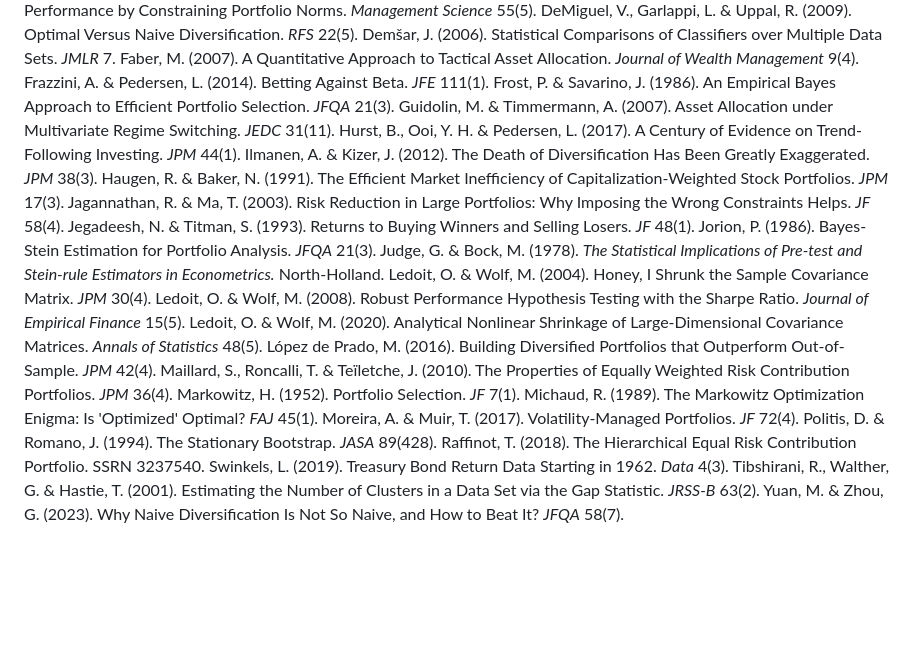
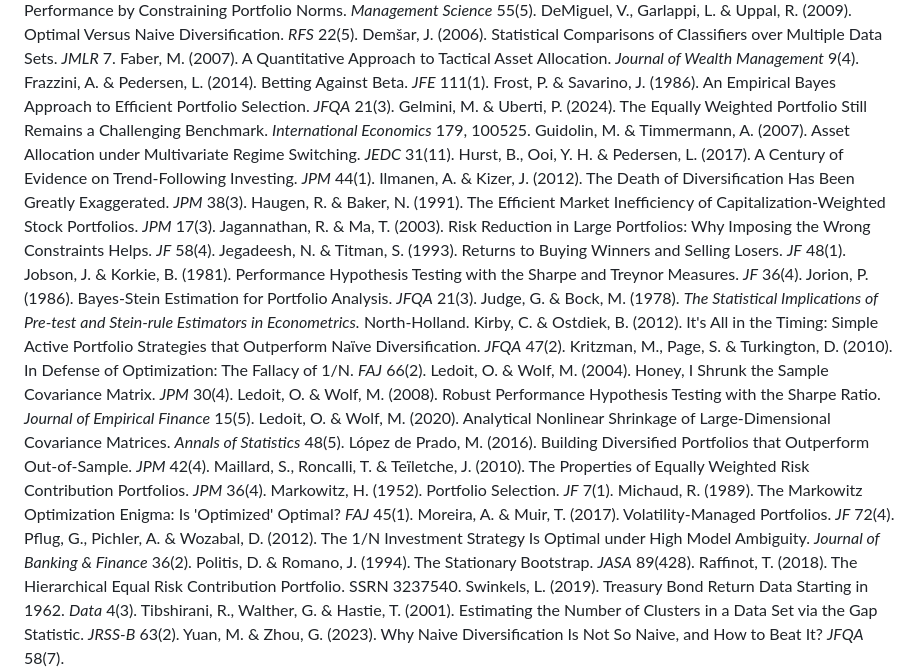
Before and after one commit to paunotari/portfolio-lab, a Markdown page: paper/draft.md, the part around one of its changes. Rendered like a GitHub page; blank space fills up the shorter version.

```diff
--- a/paper/draft.md
+++ b/paper/draft.md
@@ -568,6 +609,8 @@ Management* 9(4).
 Frazzini, A. & Pedersen, L. (2014). Betting Against Beta. *JFE* 111(1).
 Frost, P. & Savarino, J. (1986). An Empirical Bayes Approach to Efficient Portfolio
 Selection. *JFQA* 21(3).
+Gelmini, M. & Uberti, P. (2024). The Equally Weighted Portfolio Still Remains a Challenging
+Benchmark. *International Economics* 179, 100525.
 Guidolin, M. & Timmermann, A. (2007). Asset Allocation under Multivariate Regime
 Switching. *JEDC* 31(11).
 Hurst, B., Ooi, Y. H. & Pedersen, L. (2017). A Century of Evidence on Trend-Following
@@ -579,9 +622,15 @@ Stock Portfolios. *JPM* 17(3).
 Jagannathan, R. & Ma, T. (2003). Risk Reduction in Large Portfolios: Why Imposing the Wrong
 Constraints Helps. *JF* 58(4).
 Jegadeesh, N. & Titman, S. (1993). Returns to Buying Winners and Selling Losers. *JF* 48(1).
+Jobson, J. & Korkie, B. (1981). Performance Hypothesis Testing with the Sharpe and Treynor
+Measures. *JF* 36(4).
 Jorion, P. (1986). Bayes-Stein Estimation for Portfolio Analysis. *JFQA* 21(3).
 Judge, G. & Bock, M. (1978). *The Statistical Implications of Pre-test and Stein-rule
 Estimators in Econometrics.* North-Holland.
+Kirby, C. & Ostdiek, B. (2012). It's All in the Timing: Simple Active Portfolio Strategies
+that Outperform Naïve Diversification. *JFQA* 47(2).
+Kritzman, M., Page, S. & Turkington, D. (2010). In Defense of Optimization: The Fallacy of
+1/N. *FAJ* 66(2).
 Ledoit, O. & Wolf, M. (2004). Honey, I Shrunk the Sample Covariance Matrix. *JPM* 30(4).
 Ledoit, O. & Wolf, M. (2008). Robust Performance Hypothesis Testing with the Sharpe Ratio.
 *Journal of Empirical Finance* 15(5).
@@ -594,6 +643,8 @@ Contribution Portfolios. *JPM* 36(4).
 Markowitz, H. (1952). Portfolio Selection. *JF* 7(1).
 Michaud, R. (1989). The Markowitz Optimization Enigma: Is 'Optimized' Optimal? *FAJ* 45(1).
 Moreira, A. & Muir, T. (2017). Volatility-Managed Portfolios. *JF* 72(4).
+Pflug, G., Pichler, A. & Wozabal, D. (2012). The 1/N Investment Strategy Is Optimal under
+High Model Ambiguity. *Journal of Banking & Finance* 36(2).
 Politis, D. & Romano, J. (1994). The Stationary Bootstrap. *JASA* 89(428).
 Raffinot, T. (2018). The Hierarchical Equal Risk Contribution Portfolio. SSRN 3237540.
 Swinkels, L. (2019). Treasury Bond Return Data Starting in 1962. *Data* 4(3).
```
Also changed, not shown: other parts of paper/draft.md (+77 -36 lines), info/TODO.md (+10 -1 lines).
